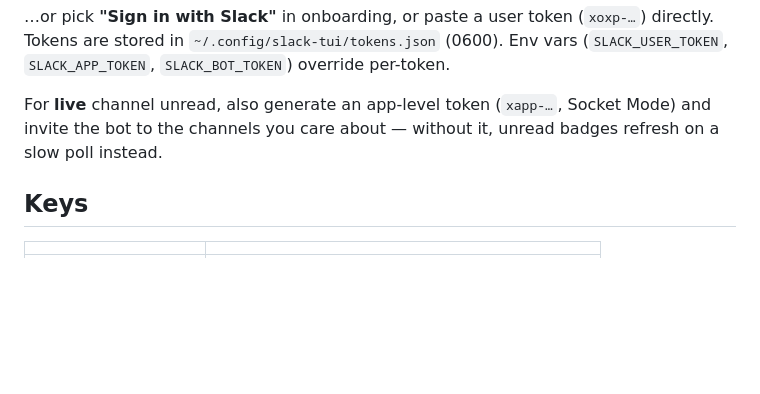
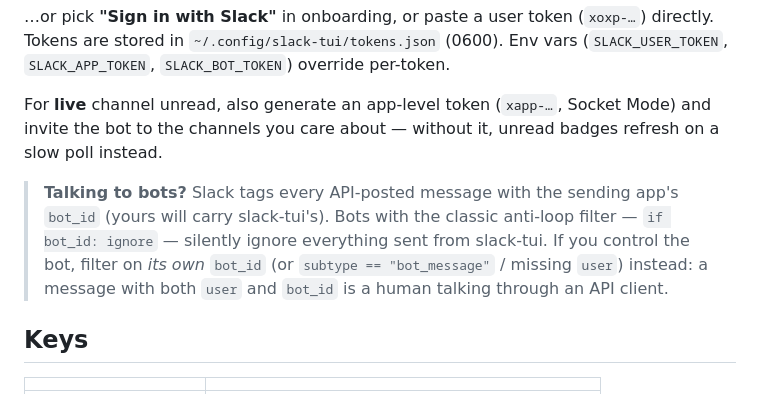
Before and after one commit to kurenn/slack-tui, a Markdown page: README.md, the part around the change. Drawn GitHub-style; blank space fills up the shorter version.

Commit message:
Document the bot_id anti-loop trap: bots ignoring API-posted messages
Co-Authored-By: Claude Fable 5 <noreply@anthropic.com>

```diff
--- a/README.md
+++ b/README.md
@@ -153,6 +153,13 @@ For **live** channel unread, also generate an app-level token (`xapp-…`,
 Socket Mode) and invite the bot to the channels you care about — without it,
 unread badges refresh on a slow poll instead.
 
+> **Talking to bots?** Slack tags every API-posted message with the sending
+> app's `bot_id` (yours will carry slack-tui's). Bots with the classic
+> anti-loop filter — `if bot_id: ignore` — silently ignore everything sent
+> from slack-tui. If you control the bot, filter on *its own* `bot_id` (or
+> `subtype == "bot_message"` / missing `user`) instead: a message with both
+> `user` and `bot_id` is a human talking through an API client.
+
 ## Keys
 
 | | |
```
